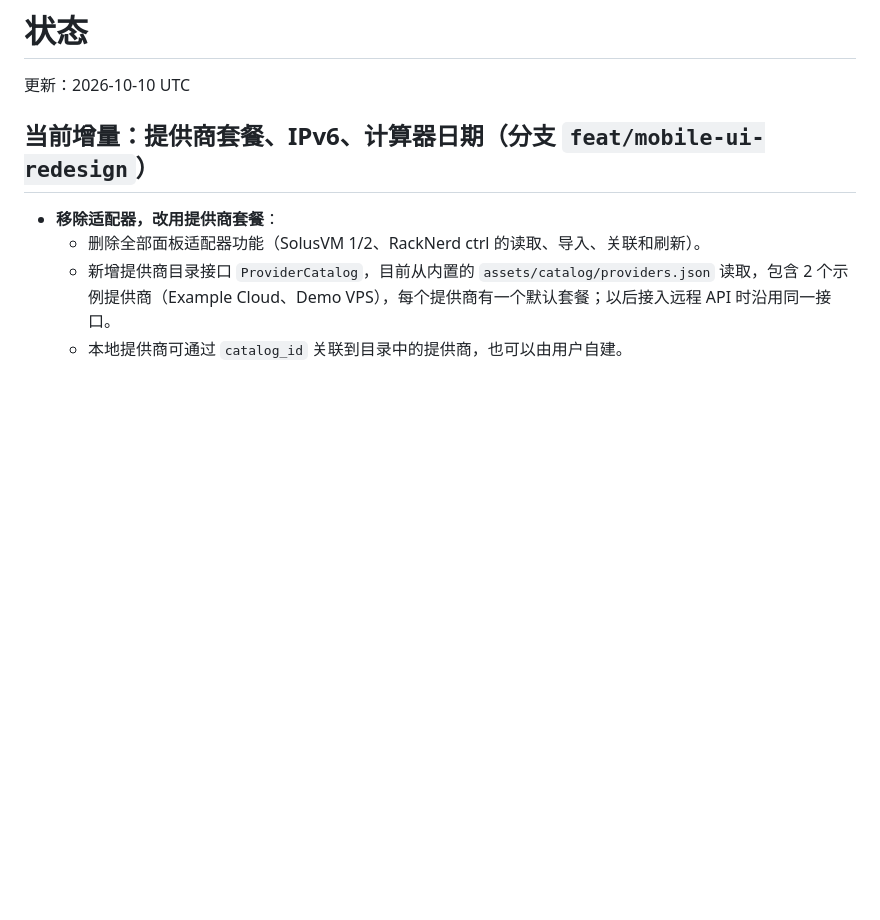
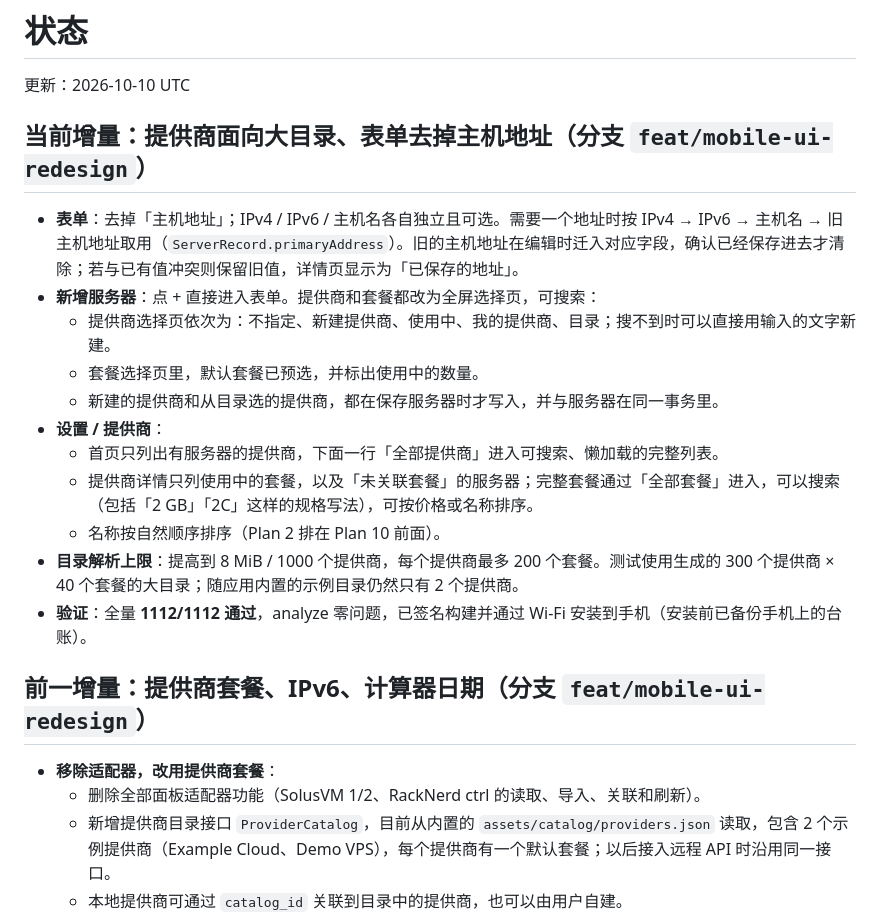
Before and after one commit to zqcli/vps-tell-you, a Markdown page: docs/STATUS.md, the part around the change. GitHub-like rendering; blank space fills up the shorter version.

Commit message:
docs: record provider pickers and scalable provider pages

```diff
--- a/docs/STATUS.md
+++ b/docs/STATUS.md
@@ -2,7 +2,21 @@
 
 更新：2026-10-10 UTC
 
-## 当前增量：提供商套餐、IPv6、计算器日期（分支 `feat/mobile-ui-redesign`）
+## 当前增量：提供商面向大目录、表单去掉主机地址（分支 `feat/mobile-ui-redesign`）
+
+- **表单**：去掉「主机地址」；IPv4 / IPv6 / 主机名各自独立且可选。需要一个地址时按 IPv4 → IPv6 → 主机名 → 旧主机地址取用（`ServerRecord.primaryAddress`）。旧的主机地址在编辑时迁入对应字段，确认已经保存进去才清除；若与已有值冲突则保留旧值，详情页显示为「已保存的地址」。
+- **新增服务器**：点 + 直接进入表单。提供商和套餐都改为全屏选择页，可搜索：
+  - 提供商选择页依次为：不指定、新建提供商、使用中、我的提供商、目录；搜不到时可以直接用输入的文字新建。
+  - 套餐选择页里，默认套餐已预选，并标出使用中的数量。
+  - 新建的提供商和从目录选的提供商，都在保存服务器时才写入，并与服务器在同一事务里。
+- **设置 / 提供商**：
+  - 首页只列出有服务器的提供商，下面一行「全部提供商」进入可搜索、懒加载的完整列表。
+  - 提供商详情只列使用中的套餐，以及「未关联套餐」的服务器；完整套餐通过「全部套餐」进入，可以搜索（包括「2 GB」「2C」这样的规格写法），可按价格或名称排序。
+  - 名称按自然顺序排序（Plan 2 排在 Plan 10 前面）。
+- **目录解析上限**：提高到 8 MiB / 1000 个提供商，每个提供商最多 200 个套餐。测试使用生成的 300 个提供商 × 40 个套餐的大目录；随应用内置的示例目录仍然只有 2 个提供商。
+- **验证**：全量 **1112/1112 通过**，analyze 零问题，已签名构建并通过 Wi‑Fi 安装到手机（安装前已备份手机上的台账）。
+
+## 前一增量：提供商套餐、IPv6、计算器日期（分支 `feat/mobile-ui-redesign`）
 
 - **移除适配器，改用提供商套餐**：
   - 删除全部面板适配器功能（SolusVM 1/2、RackNerd ctrl 的读取、导入、关联和刷新）。
```
